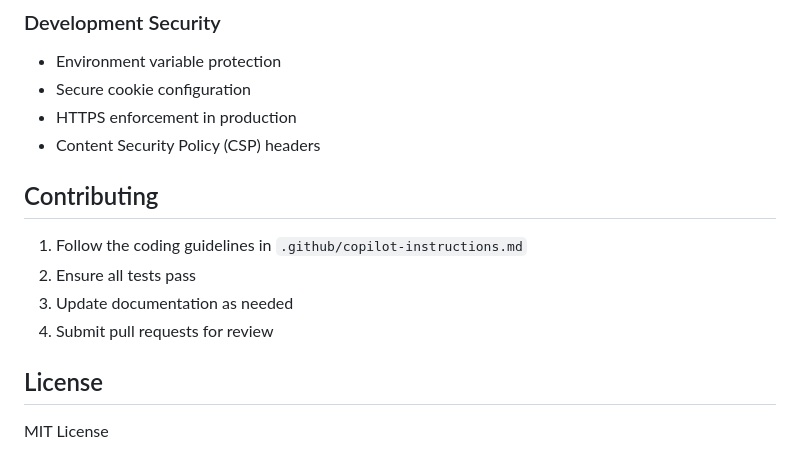
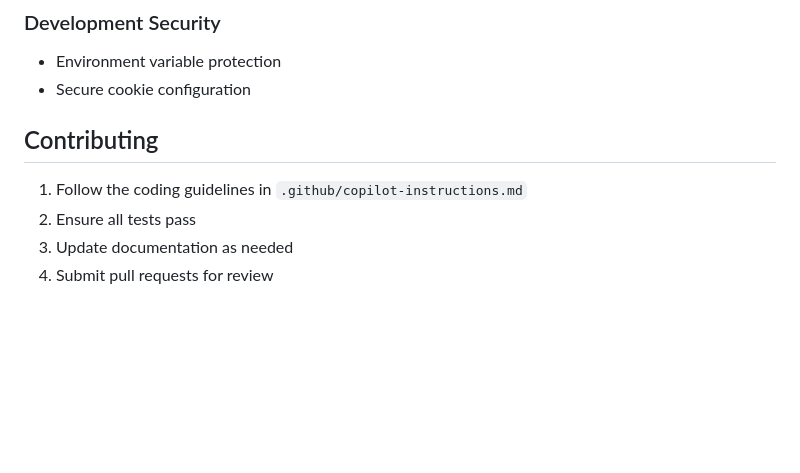
Before and after one commit to CloudLabsAI-Azure/Azure-OpenAI-PostgreSQL-Chat-Application, a Markdown page: README.md, the part around the change. GitHub-like rendering; blank space fills up the shorter version.

```diff
--- a/README.md
+++ b/README.md
@@ -276,16 +276,9 @@ curl -X POST http://localhost:5000/api/security/validate \
 ### Development Security
 - Environment variable protection
 - Secure cookie configuration
-- HTTPS enforcement in production
-- Content Security Policy (CSP) headers
-
 ## Contributing
 
 1. Follow the coding guidelines in `.github/copilot-instructions.md`
 2. Ensure all tests pass
 3. Update documentation as needed
 4. Submit pull requests for review
-
-## License
-
-MIT License
```
